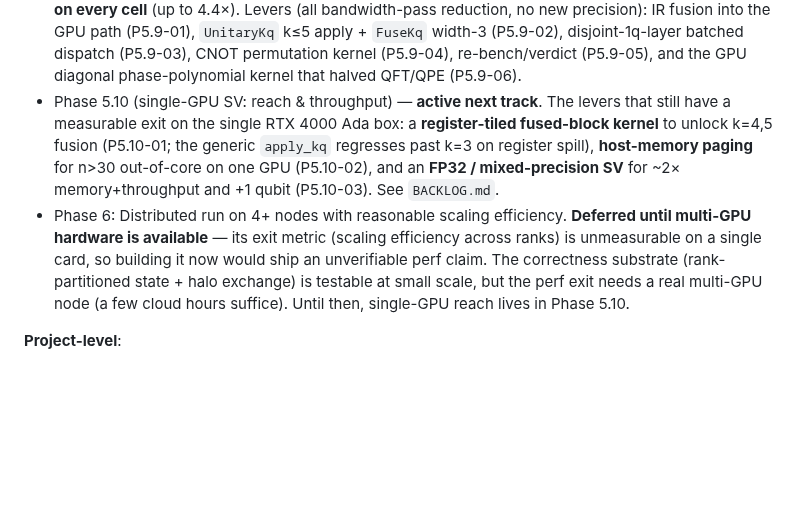
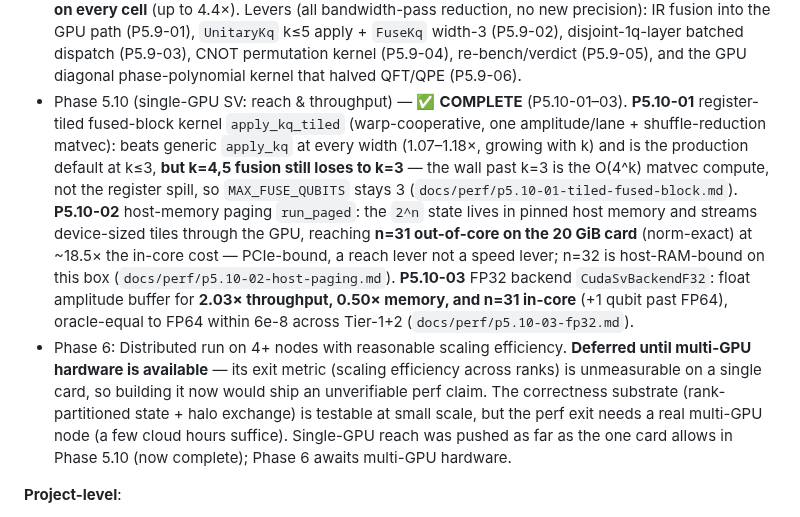
Before and after one commit to aleph-sim/aleph, a Markdown page: ROADMAP.md, the part around the change. Rendered like a GitHub page; blank space fills up the shorter version.

Commit message:
[meta] Phase 5.10 done (single-GPU reach & throughput); Phase 6 still deferred (#281)
Phase 5.10 (single-GPU SV: reach & throughput) shipped P5.10-01..03 on the one
RTX 4000 Ada box:

- P5.10-01 (#278) register-tiled fused-block kernel apply_kq_tiled: beats generic
  apply_kq at every width (1.07-1.18x), production default at k<=3, but k=4,5
  fusion still loses to k=3 (compute-bound, not spill) -> MAX_FUSE_QUBITS stays 3.
- P5.10-02 (#279) host-memory paging run_paged: n=31 out-of-core on the 20 GiB
  card, norm-exact, ~18.5x in-core (PCIe-bound reach lever); n=32 host-RAM-bound.
- P5.10-03 (#280) FP32 backend CudaSvBackendF32: 2.03x throughput, 0.50x memory,
  n=31 in-core (+1 qubit), oracle 6e-8 vs FP64 across Tier-1+2.

- CLAUDE.md: add Phase 5.10 to the completed-phases list + a project-overview
  blurb with the three levers and verdicts.
- ROADMAP.md: mark Phase 5.10 COMPLETE (was "active next track"); Phase 6
  (distributed multi-GPU) stays deferred until multi-GPU hardware exists.

Docs/planning only; no code change.

Co-authored-by: Claude Opus 4.8 (1M context) <noreply@anthropic.com>

```diff
--- a/ROADMAP.md
+++ b/ROADMAP.md
@@ -161,8 +161,8 @@ The simulator is evaluated on these algorithms across all phases:
 - Phase 5.5 (Apple/Metal GPU) ✅ **met**: `MetalSvBackend` (FP32) clears the exit gate — ≥2× the same-Mac CPU state vector on ≥2 Tier-1 workloads at n≈28 — on **all** Tier-1 structures (M4 Mac Mini, vs CPU FP64: QFT 6.27×, GHZ 4.97×, random 4.78×; Grover-20 2.91×), oracle-verified against exact-FP64 Qiskit-Aer at 1e-5. The `MetalMpsBackend` nearest-neighbour scaffold is started (dense statevector matches CPU MPS within 1e-5; the dominant CPU-SVD round-trip — 94.5% of per-gate tensor time — is documented as the next lever). FP32 is the GPU accuracy ceiling (~1e-5, not the FP64 backends' 1e-10). See `docs/perf/metal.md`.
 - Phase 5.8 (Apple/Metal GPU-resident MPS, exit = GPU MPS ≥ CPU MPS on ≥1 regime) ❌ **NOT met**: the rewrite is architecturally complete — fully GPU-resident per-gate split + QR centre moves (one command buffer, U/V/σ never read back), zero steady-state device allocation, lazy-permutation SWAP routing, oracle-correct — but the FP32 GPU MPS is still ~16× slower than the f64 CPU MPS at n=16 χ=256, and the gap *grows* with n (~22× at n=20). The wall is the single-threadgroup per-block factorisation (Jacobi SVD / Householder QR), which caps parallelism far below an O(χ³) block; a multi-threadgroup factorisation is the precondition for any crossover. Verdict: `docs/perf/phase5.8.md`.
 - Phase 5.9 (CUDA SV throughput → Aer-GPU parity), exit = aleph FP64 GPU state vector **within 1.5× of Qiskit Aer-GPU (FP64)** on the Tier-1 + Tier-2 suite at n=28, no Tier-1 cell worse than 2×. ✅ **MET** (P5.9-06 verdict, `docs/perf/p5.9-gpu-fusion.md`): from Aer-GPU 2–5× ahead on every cell (P5-08) to **every Tier-1+Tier-2 cell within 1.5× of Aer-GPU** at n=28 (worst = VQE 1.25×; worst Tier-1 = GHZ 1.19×) — aleph now **beats Aer-GPU outright on QFT/QPE/QAOA** (0.82–0.90×) and **beats cuStateVec on every cell** (up to 4.4×). Levers (all bandwidth-pass reduction, no new precision): IR fusion into the GPU path (P5.9-01), `UnitaryKq` k≤5 apply + `FuseKq` width-3 (P5.9-02), disjoint-1q-layer batched dispatch (P5.9-03), CNOT permutation kernel (P5.9-04), re-bench/verdict (P5.9-05), and the GPU diagonal phase-polynomial kernel that halved QFT/QPE (P5.9-06).
-- Phase 5.10 (single-GPU SV: reach & throughput) — **active next track**. The levers that still have a measurable exit on the single RTX 4000 Ada box: a **register-tiled fused-block kernel** to unlock k=4,5 fusion (P5.10-01; the generic `apply_kq` regresses past k=3 on register spill), **host-memory paging** for n>30 out-of-core on one GPU (P5.10-02), and an **FP32 / mixed-precision SV** for ~2× memory+throughput and +1 qubit (P5.10-03). See `BACKLOG.md`.
-- Phase 6: Distributed run on 4+ nodes with reasonable scaling efficiency. **Deferred until multi-GPU hardware is available** — its exit metric (scaling efficiency across ranks) is unmeasurable on a single card, so building it now would ship an unverifiable perf claim. The correctness substrate (rank-partitioned state + halo exchange) is testable at small scale, but the perf exit needs a real multi-GPU node (a few cloud hours suffice). Until then, single-GPU reach lives in Phase 5.10.
+- Phase 5.10 (single-GPU SV: reach & throughput) — ✅ **COMPLETE** (P5.10-01–03). **P5.10-01** register-tiled fused-block kernel `apply_kq_tiled` (warp-cooperative, one amplitude/lane + shuffle-reduction matvec): beats generic `apply_kq` at every width (1.07–1.18×, growing with k) and is the production default at k≤3, **but k=4,5 fusion still loses to k=3** — the wall past k=3 is the O(4^k) matvec compute, not the register spill, so `MAX_FUSE_QUBITS` stays 3 (`docs/perf/p5.10-01-tiled-fused-block.md`). **P5.10-02** host-memory paging `run_paged`: the `2^n` state lives in pinned host memory and streams device-sized tiles through the GPU, reaching **n=31 out-of-core on the 20 GiB card** (norm-exact) at ~18.5× the in-core cost — PCIe-bound, a reach lever not a speed lever; n=32 is host-RAM-bound on this box (`docs/perf/p5.10-02-host-paging.md`). **P5.10-03** FP32 backend `CudaSvBackendF32`: float amplitude buffer for **2.03× throughput, 0.50× memory, and n=31 in-core** (+1 qubit past FP64), oracle-equal to FP64 within 6e-8 across Tier-1+2 (`docs/perf/p5.10-03-fp32.md`).
+- Phase 6: Distributed run on 4+ nodes with reasonable scaling efficiency. **Deferred until multi-GPU hardware is available** — its exit metric (scaling efficiency across ranks) is unmeasurable on a single card, so building it now would ship an unverifiable perf claim. The correctness substrate (rank-partitioned state + halo exchange) is testable at small scale, but the perf exit needs a real multi-GPU node (a few cloud hours suffice). Single-GPU reach was pushed as far as the one card allows in Phase 5.10 (now complete); Phase 6 awaits multi-GPU hardware.
 
 **Project-level**:
 
```
Also changed, not shown: CLAUDE.md (+1 -1 lines).
